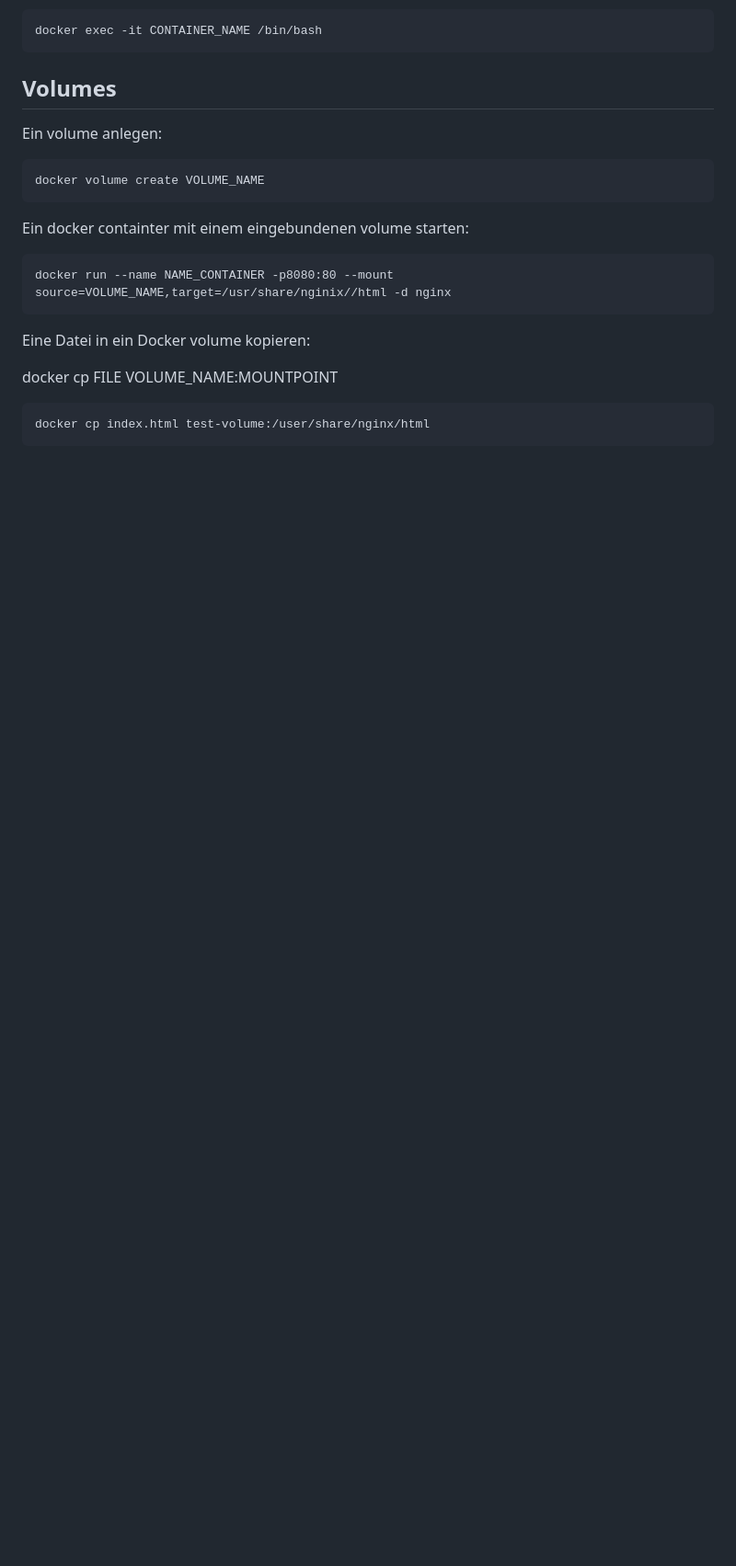
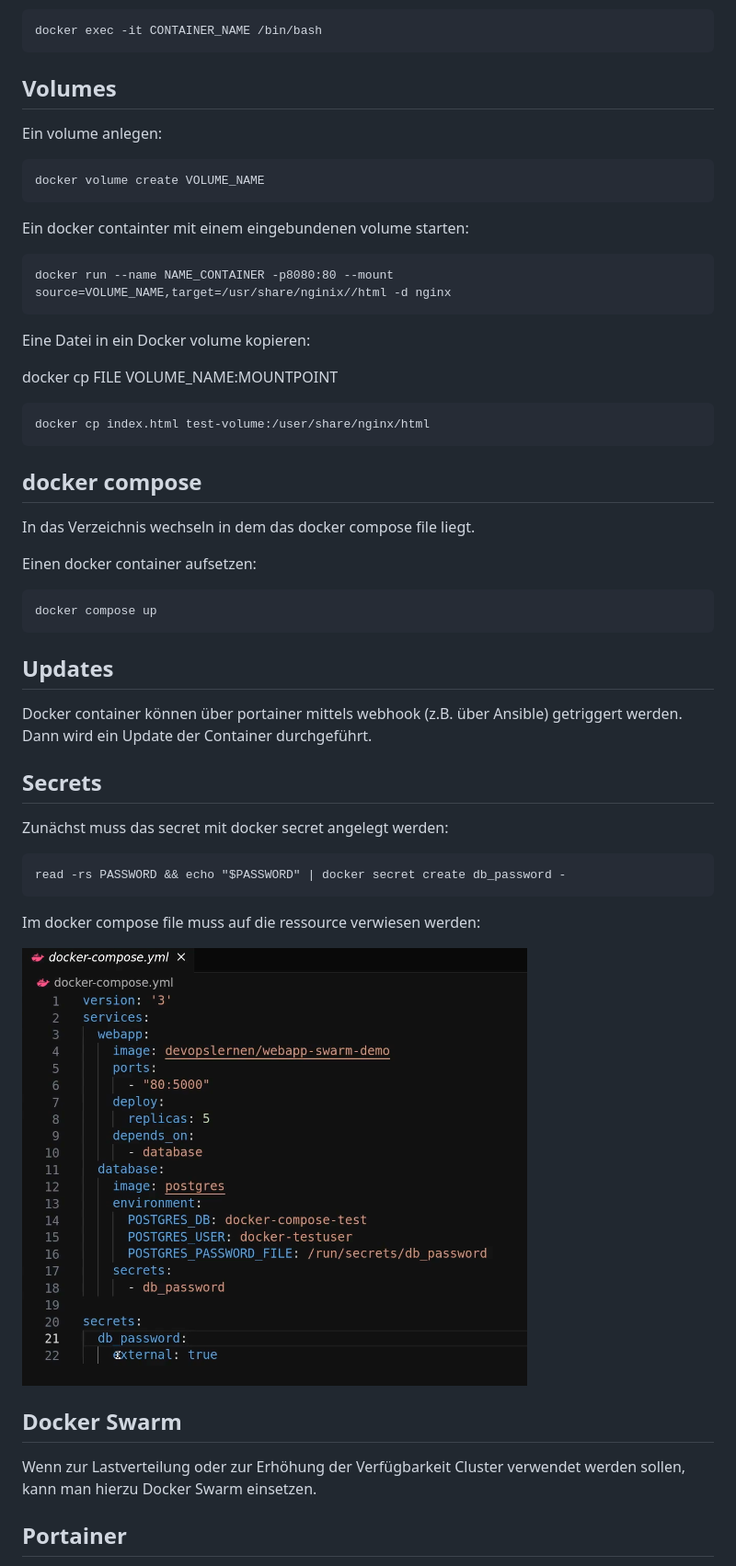
Before and after one commit to majojoe/misc, a Markdown page: docker/Docker.md, the part around one of its changes. Shown at 92% size. Drawn GitHub-style; pictures changed too: docker/img/2026-06-28-07-43-20-image.png (added); blank space fills up the shorter version.

```diff
--- a/docker/Docker.md
+++ b/docker/Docker.md
@@ -33,3 +33,32 @@ Eine Datei in ein Docker volume kopieren:
 docker cp FILE VOLUME_NAME:MOUNTPOINT
 
     docker cp index.html test-volume:/user/share/nginx/html
+
+## docker compose
+
+In das Verzeichnis wechseln in dem das docker compose file liegt.
+
+Einen docker container aufsetzen:
+
+    docker compose up
+
+## Updates
+
+Docker container können über portainer mittels webhook (z.B. über Ansible) getriggert werden. Dann wird ein Update der Container durchgeführt.
+
+## Secrets
+
+Zunächst muss das secret mit docker secret angelegt werden:
+
+    read -rs PASSWORD && echo "$PASSWORD" | docker secret create db_password -
+
+Im docker compose file muss auf die ressource verwiesen werden:
+
+![](img/2026-06-28-07-43-20-image.png)
+
+## Docker Swarm
+
+Wenn zur Lastverteilung oder zur Erhöhung der Verfügbarkeit Cluster verwendet werden sollen, kann man hierzu Docker Swarm einsetzen.
+
+## Portainer
+
```
Also changed, not shown: other parts of docker/Docker.md (+36 -2 lines), docker/img/2026-06-17-22-35-59-image.png (added), docker/img/2026-06-28-08-02-08-image.png (added), 7 other files.
